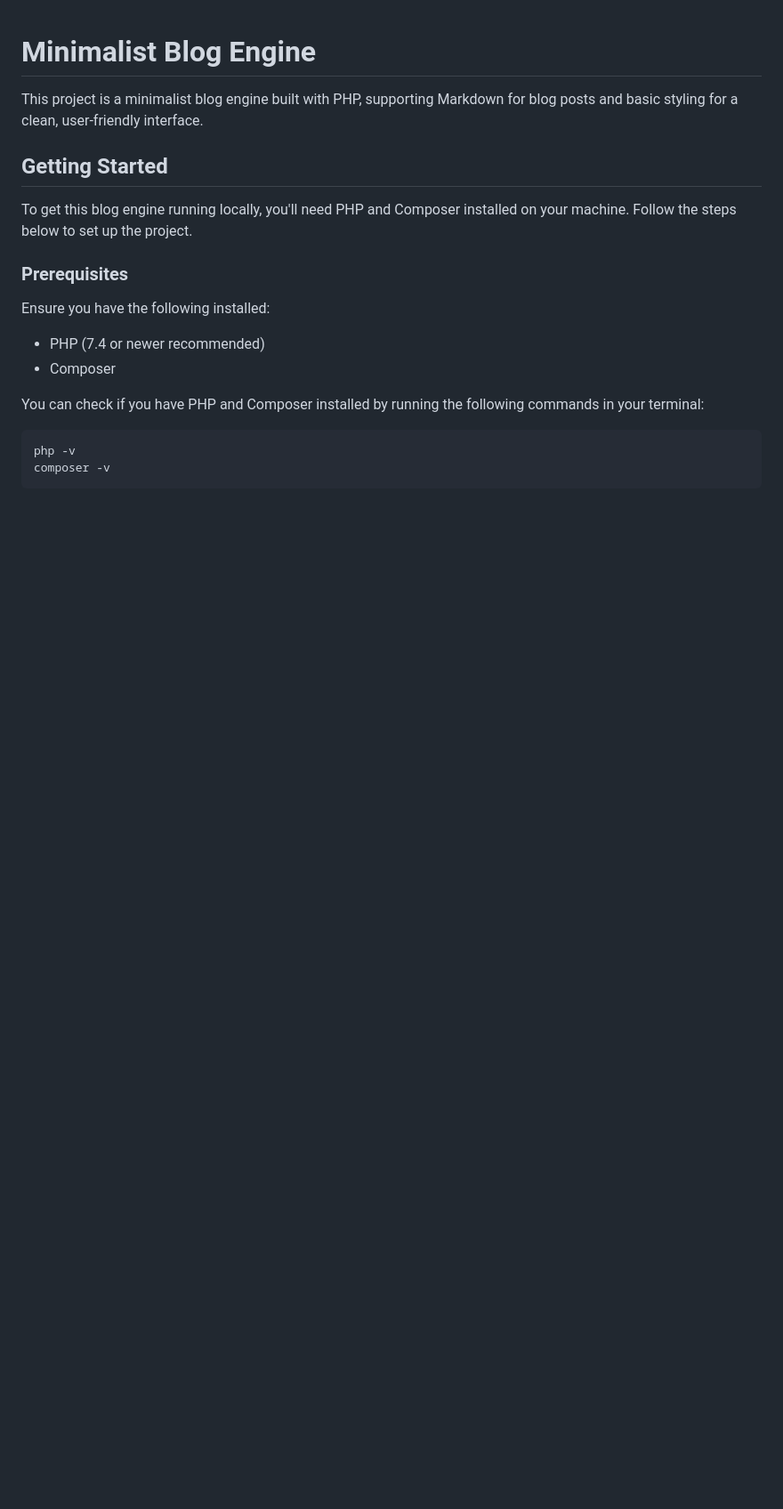
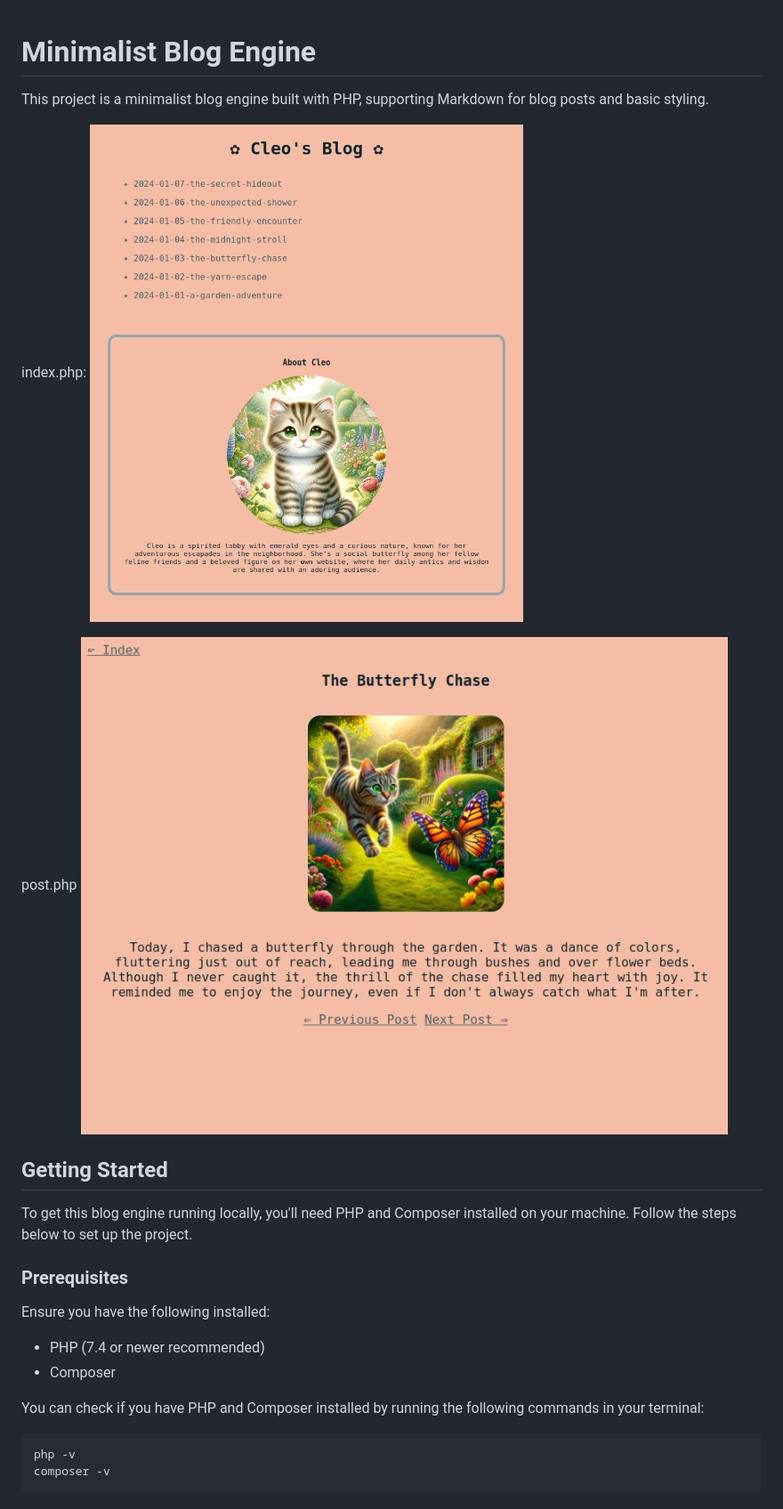
Before and after one commit to amy-enn/php-blog-engine, a Markdown page: README.md, the part around the change. Shown: that part at 89% size. Drawn GitHub-style; pictures changed too: screenshot1.png (added), screenshot2.png (added); blank space fills up the shorter version.

Commit message:
added screenshots to readme

```diff
--- a/README.md
+++ b/README.md
@@ -1,6 +1,12 @@
 # Minimalist Blog Engine
 
-This project is a minimalist blog engine built with PHP, supporting Markdown for blog posts and basic styling for a clean, user-friendly interface.
+This project is a minimalist blog engine built with PHP, supporting Markdown for blog posts and basic styling.
+
+index.php:
+![screenshot of index.php](screenshot1.png)
+
+post.php
+![screenshot of post.php](screenshot2.png)
 
 ## Getting Started
 
```
Also changed, not shown: 1 other file.
